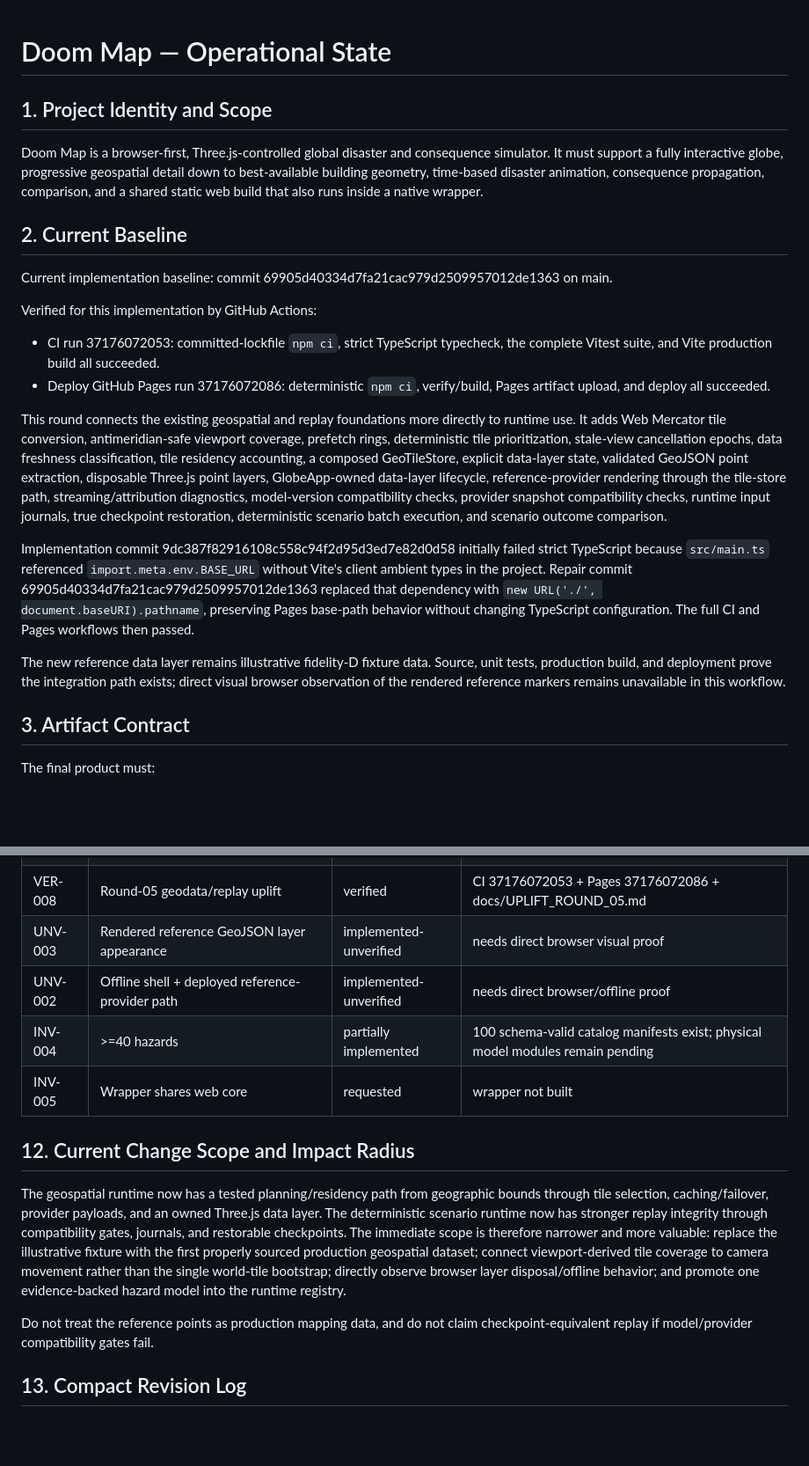
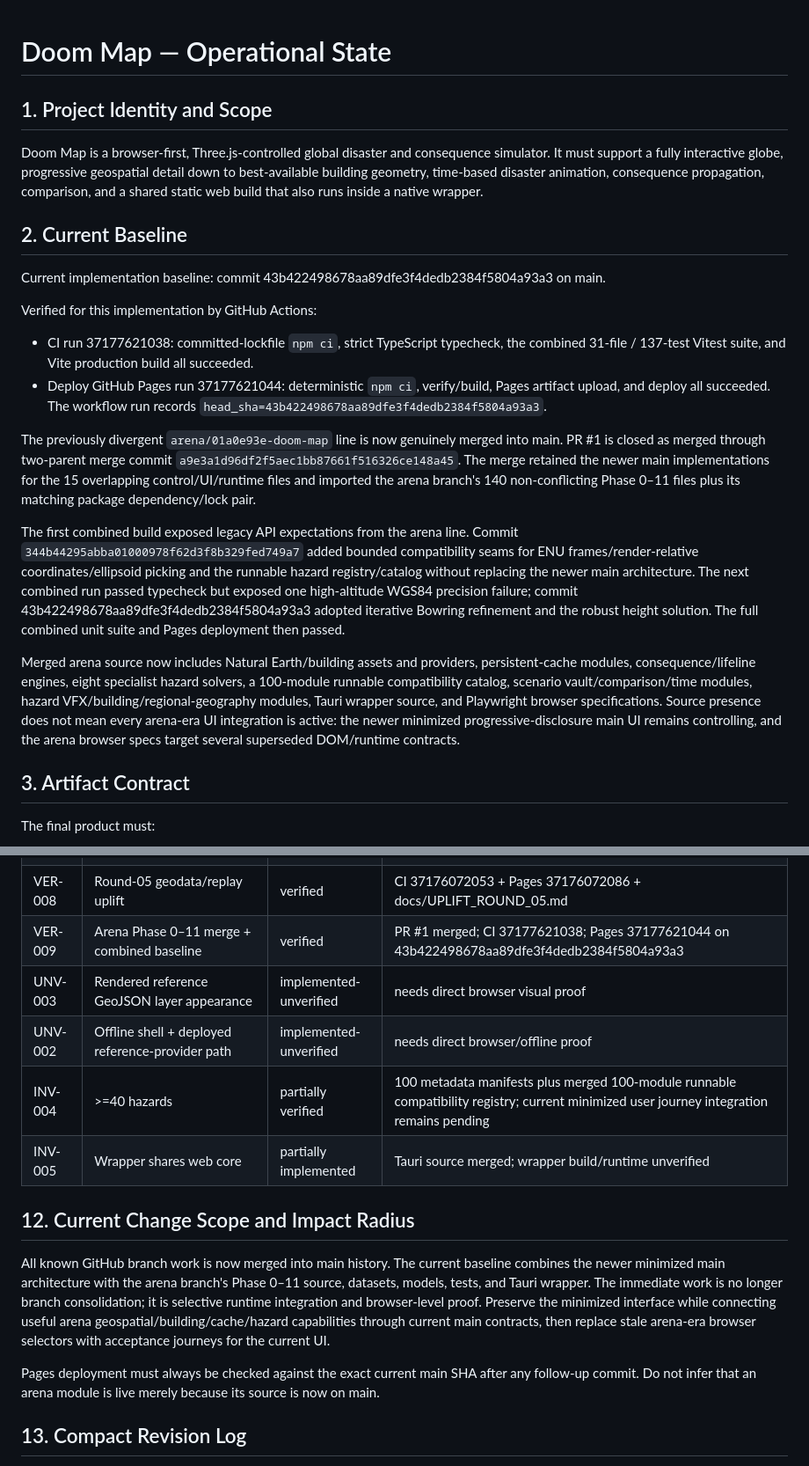
Before and after one commit to westkitty/Doom_Map, a Markdown page: OPERATIONAL_STATE.md, 2 parts joined by grey strips. Shown at 88% size. GitHub-like rendering; blank space fills up the shorter version.

Commit message:
docs: record arena merge and deployed baseline

```diff
--- a/OPERATIONAL_STATE.md
+++ b/OPERATIONAL_STATE.md
@@ -7,12 +7,12 @@
   "project_name": "Doom Map",
   "project_root": "westkitty/Doom_Map",
   "artifact_path": "",
-  "state_revision": 8,
-  "last_updated": "2026-10-04T04:07:59Z",
+  "state_revision": 9,
+  "last_updated": "2026-10-04T04:39:56Z",
   "current_baseline": {
-    "identity": "commit 69905d40334d7fa21cac979d2509957012de1363",
+    "identity": "commit 43b422498678aa89dfe3f4dedb2384f5804a93a3",
     "state": "current-baseline",
-    "last_verified": "2026-10-04T04:07:59Z"
+    "last_verified": "2026-10-04T04:39:56Z"
   },
   "scope_boundaries": [
     "Doom Map repository, web deployment, and native wrapper only",
@@ -28,17 +28,17 @@ Doom Map is a browser-first, Three.js-controlled global disaster and consequence
 
 ## 2. Current Baseline
 
-Current implementation baseline: commit 69905d40334d7fa21cac979d2509957012de1363 on main.
+Current implementation baseline: commit 43b422498678aa89dfe3f4dedb2384f5804a93a3 on main.
 
 Verified for this implementation by GitHub Actions:
-- CI run 37176072053: committed-lockfile `npm ci`, strict TypeScript typecheck, the complete Vitest suite, and Vite production build all succeeded.
-- Deploy GitHub Pages run 37176072086: deterministic `npm ci`, verify/build, Pages artifact upload, and deploy all succeeded.
+- CI run 37177621038: committed-lockfile `npm ci`, strict TypeScript typecheck, the combined 31-file / 137-test Vitest suite, and Vite production build all succeeded.
+- Deploy GitHub Pages run 37177621044: deterministic `npm ci`, verify/build, Pages artifact upload, and deploy all succeeded. The workflow run records `head_sha=43b422498678aa89dfe3f4dedb2384f5804a93a3`.
 
-This round connects the existing geospatial and replay foundations more directly to runtime use. It adds Web Mercator tile conversion, antimeridian-safe viewport coverage, prefetch rings, deterministic tile prioritization, stale-view cancellation epochs, data freshness classification, tile residency accounting, a composed GeoTileStore, explicit data-layer state, validated GeoJSON point extraction, disposable Three.js point layers, GlobeApp-owned data-layer lifecycle, reference-provider rendering through the tile-store path, streaming/attribution diagnostics, model-version compatibility checks, provider snapshot compatibility checks, runtime input journals, true checkpoint restoration, deterministic scenario batch execution, and scenario outcome comparison.
+The previously divergent `arena/01a0e93e-doom-map` line is now genuinely merged into main. PR #1 is closed as merged through two-parent merge commit `a9e3a1d96df2f5aec1bb87661f516326ce148a45`. The merge retained the newer main implementations for the 15 overlapping control/UI/runtime files and imported the arena branch's 140 non-conflicting Phase 0–11 files plus its matching package dependency/lock pair.
 
-Implementation commit 9dc387f82916108c558c94f2d95d3ed7e82d0d58 initially failed strict TypeScript because `src/main.ts` referenced `import.meta.env.BASE_URL` without Vite's client ambient types in the project. Repair commit 69905d40334d7fa21cac979d2509957012de1363 replaced that dependency with `new URL('./', document.baseURI).pathname`, preserving Pages base-path behavior without changing TypeScript configuration. The full CI and Pages workflows then passed.
+The first combined build exposed legacy API expectations from the arena line. Commit `344b44295abba01000978f62d3f8b329fed749a7` added bounded compatibility seams for ENU frames/render-relative coordinates/ellipsoid picking and the runnable hazard registry/catalog without replacing the newer main architecture. The next combined run passed typecheck but exposed one high-altitude WGS84 precision failure; commit 43b422498678aa89dfe3f4dedb2384f5804a93a3 adopted iterative Bowring refinement and the robust height solution. The full combined unit suite and Pages deployment then passed.
 
-The new reference data layer remains illustrative fidelity-D fixture data. Source, unit tests, production build, and deployment prove the integration path exists; direct visual browser observation of the rendered reference markers remains unavailable in this workflow.
+Merged arena source now includes Natural Earth/building assets and providers, persistent-cache modules, consequence/lifeline engines, eight specialist hazard solvers, a 100-module runnable compatibility catalog, scenario vault/comparison/time modules, hazard VFX/building/regional-geography modules, Tauri wrapper source, and Playwright browser specifications. Source presence does not mean every arena-era UI integration is active: the newer minimized progressive-disclosure main UI remains controlling, and the arena browser specs target several superseded DOM/runtime contracts.
 
 ## 3. Artifact Contract
 
@@ -258,16 +276,17 @@ None currently recorded.
 | VER-006 | Simulation/streaming foundation | verified | CI 37172047741 + Pages 37172047765 |
 | VER-007 | Composed scenario/provider pipeline + reproducible installs | verified | CI 37174389781 + Pages 37174389792 |
 | VER-008 | Round-05 geodata/replay uplift | verified | CI 37176072053 + Pages 37176072086 + docs/UPLIFT_ROUND_05.md |
+| VER-009 | Arena Phase 0–11 merge + combined baseline | verified | PR #1 merged; CI 37177621038; Pages 37177621044 on 43b422498678aa89dfe3f4dedb2384f5804a93a3 |
 | UNV-003 | Rendered reference GeoJSON layer appearance | implemented-unverified | needs direct browser visual proof |
 | UNV-002 | Offline shell + deployed reference-provider path | implemented-unverified | needs direct browser/offline proof |
-| INV-004 | >=40 hazards | partially implemented | 100 schema-valid catalog manifests exist; physical model modules remain pending |
-| INV-005 | Wrapper shares web core | requested | wrapper not built |
+| INV-004 | >=40 hazards | partially verified | 100 metadata manifests plus merged 100-module runnable compatibility registry; current minimized user journey integration remains pending |
+| INV-005 | Wrapper shares web core | partially implemented | Tauri source merged; wrapper build/runtime unverified |
 
 ## 12. Current Change Scope and Impact Radius
 
-The geospatial runtime now has a tested planning/residency path from geographic bounds through tile selection, caching/failover, provider payloads, and an owned Three.js data layer. The deterministic scenario runtime now has stronger replay integrity through compatibility gates, journals, and restorable checkpoints. The immediate scope is therefore narrower and more valuable: replace the illustrative fixture with the first properly sourced production geospatial dataset; connect viewport-derived tile coverage to camera movement rather than the single world-tile bootstrap; directly observe browser layer disposal/offline behavior; and promote one evidence-backed hazard model into the runtime registry.
+All known GitHub branch work is now merged into main history. The current baseline combines the newer minimized main architecture with the arena branch's Phase 0–11 source, datasets, models, tests, and Tauri wrapper. The immediate work is no longer branch consolidation; it is selective runtime integration and browser-level proof. Preserve the minimized interface while connecting useful arena geospatial/building/cache/hazard capabilities through current main contracts, then replace stale arena-era browser selectors with acceptance journeys for the current UI.
 
-Do not treat the reference points as production mapping data, and do not claim checkpoint-equivalent replay if model/provider compatibility gates fail.
+Pages deployment must always be checked against the exact current main SHA after any follow-up commit. Do not infer that an arena module is live merely because its source is now on main.
 
 ## 13. Compact Revision Log
 
```
Also changed, not shown: other parts of OPERATIONAL_STATE.md (+23 -4 lines).
